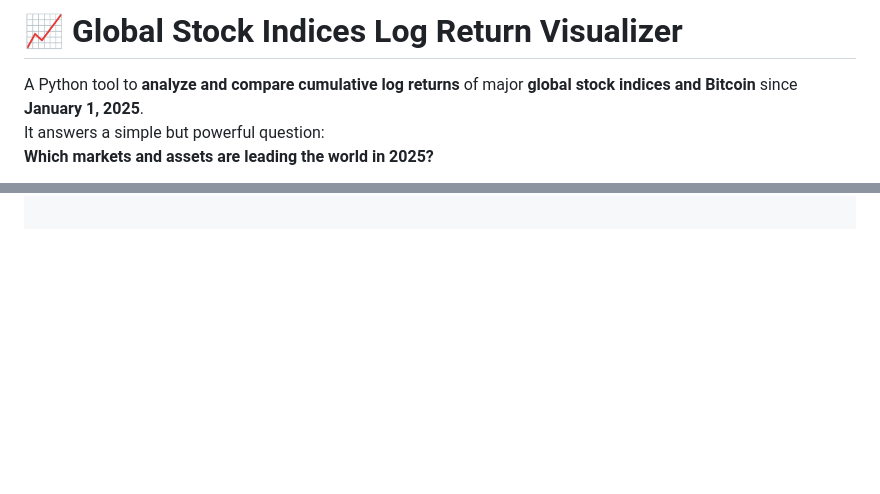
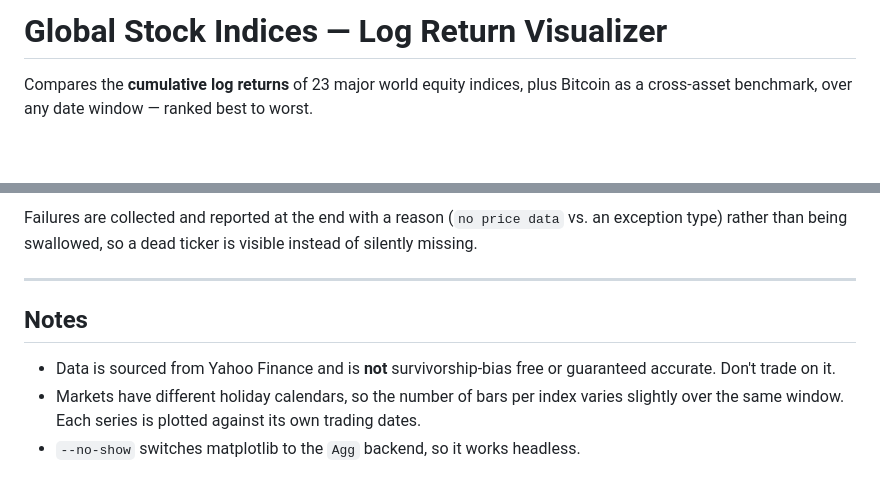
Before and after one commit to saptarshisama/Global-Stock-Indices-Log-Return-Visualizer, a Markdown page: README.md, 2 parts joined by grey strips. Rendered like a GitHub page; blank space fills up the shorter version.

```diff
--- a/README.md
+++ b/README.md
@@ -1,6 +1,4 @@
-# 📈 Global Stock Indices Log Return Visualizer
+# Global Stock Indices — Log Return Visualizer
 
-A Python tool to **analyze and compare cumulative log returns** of major **global stock indices and Bitcoin** since **January 1, 2025**.
-It answers a simple but powerful question:
-**Which markets and assets are leading the world in 2025?**
+Compares the **cumulative log returns** of 23 major world equity indices, plus Bitcoin as a cross-asset benchmark, over any date window — ranked best to worst.
 
@@ -68,0 +126,9 @@ pip install yfinance matplotlib numpy
+Failures are collected and reported at the end with a reason (`no price data` vs. an exception type) rather than being swallowed, so a dead ticker is visible instead of silently missing.
+
+---
+
+## Notes
+
+- Data is sourced from Yahoo Finance and is **not** survivorship-bias free or guaranteed accurate. Don't trade on it.
+- Markets have different holiday calendars, so the number of bars per index varies slightly over the same window. Each series is plotted against its own trading dates.
+- `--no-show` switches matplotlib to the `Agg` backend, so it works headless.
```
Also changed, not shown: other parts of README.md (+101 -42 lines), assets/chart-dark.png (added), assets/chart-light.png (added), 3 other files.
